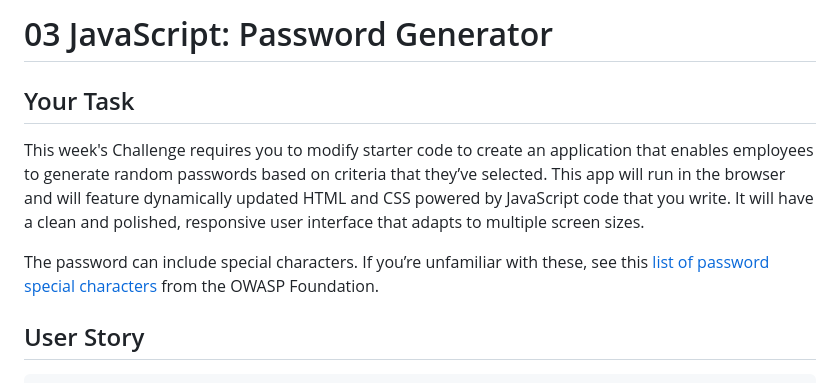
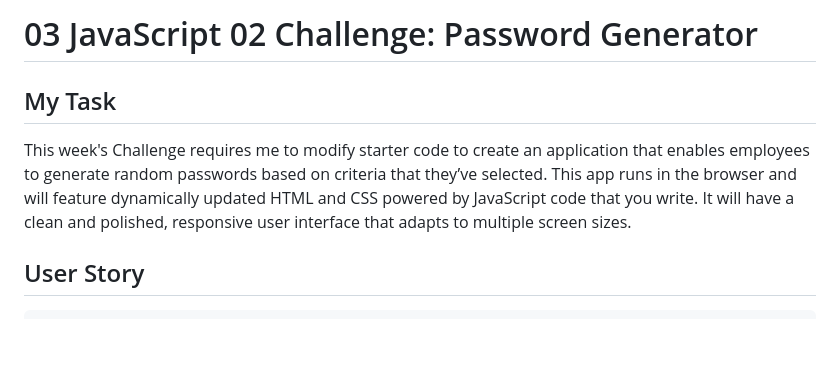
Before and after one commit to Remkin76/03-Javascript-02-Challenge, a Markdown page: README.md, the part around the change printed below. Drawn GitHub-style; blank space fills up the shorter version.

```diff
--- a/README.md
+++ b/README.md
@@ -1,10 +1,9 @@
-# 03 JavaScript: Password Generator
+# 03 JavaScript 02 Challenge: Password Generator
 
-## Your Task
+## My Task
 
-This week's Challenge requires you to modify starter code to create an application that enables employees to generate random passwords based on criteria that they’ve selected. This app will run in the browser and will feature dynamically updated HTML and CSS powered by JavaScript code that you write. It will have a clean and polished, responsive user interface that adapts to multiple screen sizes.
+This week's Challenge requires me to modify starter code to create an application that enables employees to generate random passwords based on criteria that they’ve selected. This app runs in the browser and will feature dynamically updated HTML and CSS powered by JavaScript code that you write. It will have a clean and polished, responsive user interface that adapts to multiple screen sizes.
 
-The password can include special characters. If you’re unfamiliar with these, see this [list of password special characters](https://www.owasp.org/index.php/Password_special_characters) from the OWASP Foundation.
 
 ## User Story
 
```
Also changed, not shown: other parts of README.md (+9 -58 lines), Assets/03-javascript-homework-demo.png (deleted), assets/images/Password_Generator_Screenshot.png (added), 8 other files.
